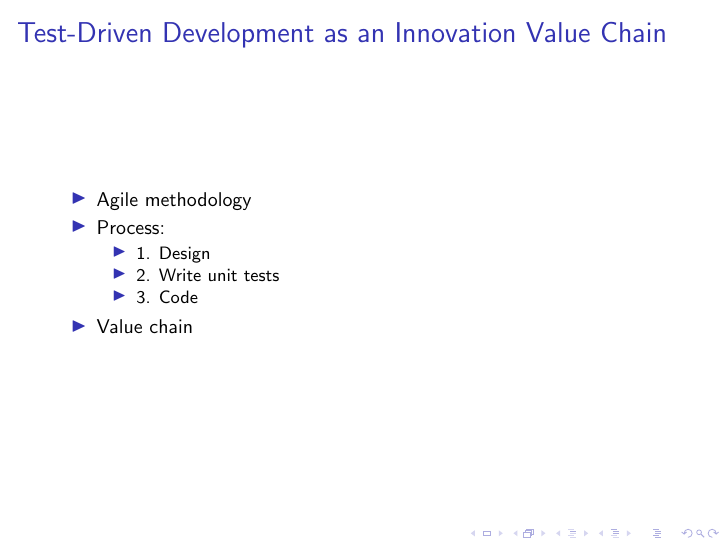
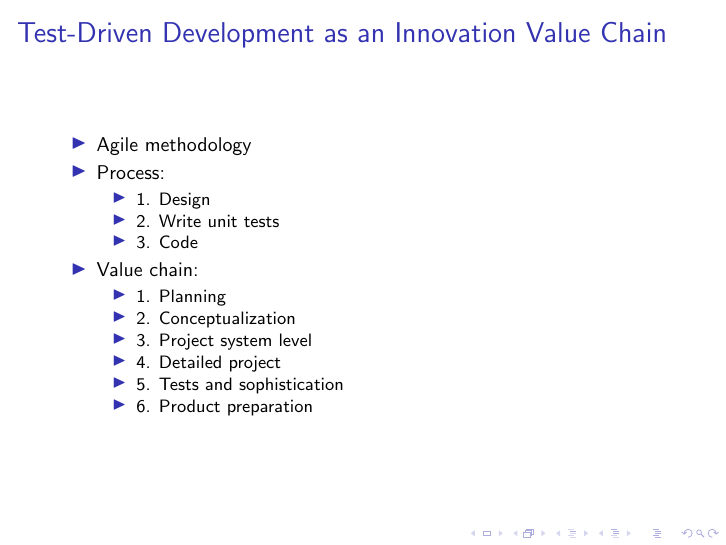
Before and after one commit to EloyMC/scientificprogramming, LaTeX slides (document.tex): page 4 of 6. Compiled offline with pdfLaTeX.

Commit message:
changed slide

```diff
--- a/document.tex
+++ b/document.tex
@@ -58,7 +58,15 @@
 					\item 2. Write unit tests
 					\item 3. Code
 				\end{itemize}
-			\item Value chain
+			\item Value chain:
+				\begin{itemize}
+					\item 1. Planning
+					\item 2. Conceptualization
+					\item 3. Project system level
+					\item 4. Detailed project
+					\item 5. Tests and sophistication
+					\item 6. Product preparation
+				\end{itemize}
 		\end{itemize}
 	\end{frame}
 
```
Also changed, not shown: document.pdf, 2 other files.
